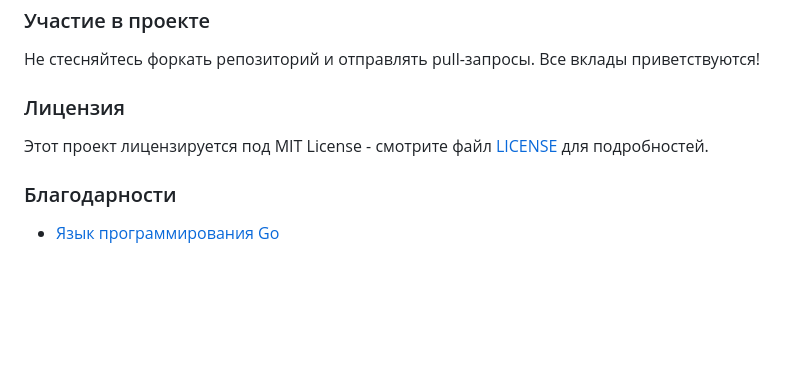
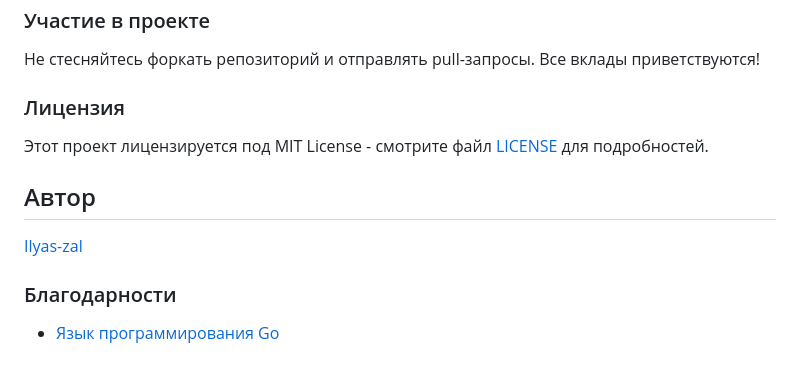
Before and after one commit to ilyas-zal/todo-go, a Markdown page: README.md, the part around one of its changes. GitHub-like rendering; blank space fills up the shorter version.

Commit message:
ver 0.1: readme

```diff
--- a/README.md
+++ b/README.md
@@ -54,6 +56,10 @@ addHandler: Обработчик для добавления новых зада
 
 Этот проект лицензируется под MIT License - смотрите файл [LICENSE](LICENSE) для подробностей.
 
+## Автор
+
+[Ilyas-zal](https://github.com/ilyas-zal)
+
 ### Благодарности
 
 - [Язык программирования Go](https://golang.org/)
```
Also changed, not shown: other parts of README.md (+2 -0 lines).
